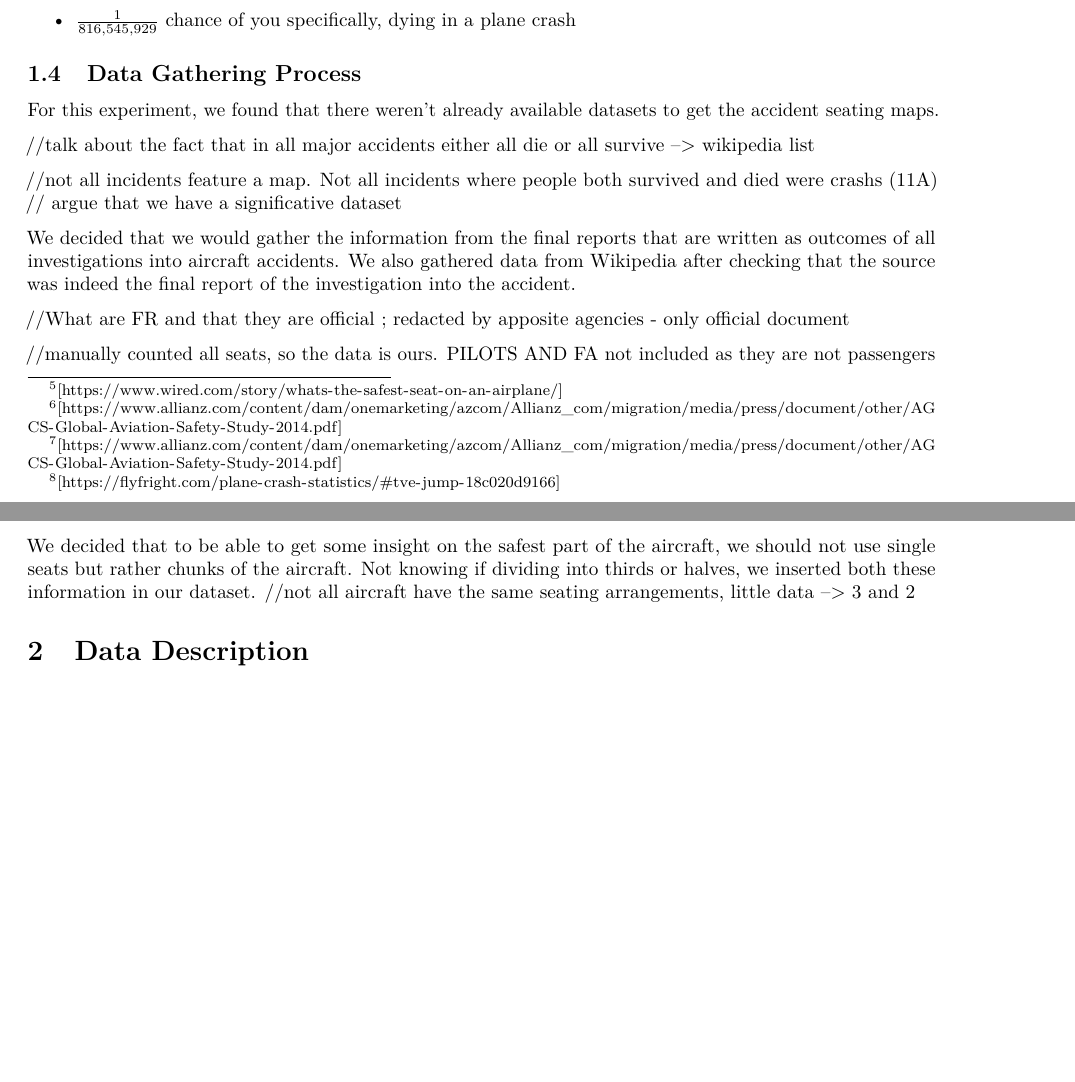
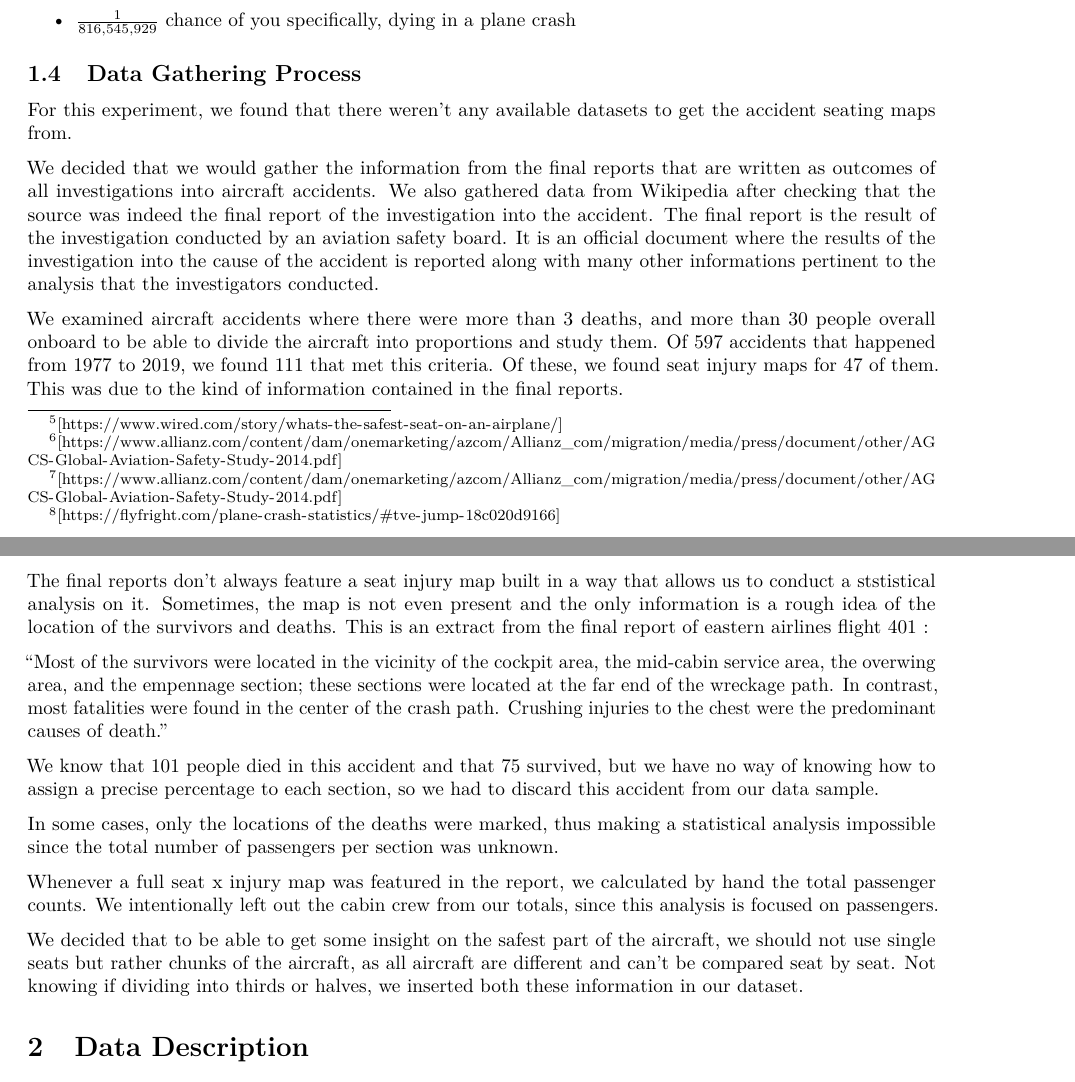
Before and after one commit to biggerbomber/IF2026, an R Markdown document (FinalReport.Rmd): two parts of pages 3 and 4 of 13 before the commit and two parts of pages 3 and 4 of 14 after it, joined at a grey line, cut so that both start at the same text, the shorter picture padded with empty space. Rendered offline with R 4.5, knitr and Pandoc, then LaTeX, with nearby package versions.

Commit message:
Data gathering process completed

```diff
--- a/FinalReport.Rmd
+++ b/FinalReport.Rmd
@@ -88,21 +88,23 @@ We can get a clear picture of just how rare an accident is by looking into the U
 
 ## Data Gathering Process
 
-For this experiment, we found that there weren't already available datasets to get the accident seating maps.
+For this experiment, we found that there weren't any available datasets to get the accident seating maps from.
 
-//talk about the fact that in all major accidents either all die or all survive --> wikipedia list
+We decided that we would gather the information from the final reports that are written as outcomes of all investigations into aircraft accidents. We also gathered data from Wikipedia after checking that the source was indeed the final report of the investigation into the accident. The final report is the result of the investigation conducted by an aviation safety board. It is an official document where the results of the investigation into the cause of the accident is reported along with many other informations pertinent to the analysis that the investigators conducted.
 
-//not all incidents feature a map. Not all incidents where people both survived and died were crashs (11A)
-// argue that we have a significative dataset
+We examined aircraft accidents where there were more than 3 deaths, and more than 30 people overall onboard to be able to divide the aircraft into proportions and study them. Of 597 accidents that happened from 1977 to 2019, we found 111 that met this criteria. Of these, we found seat injury maps for 47 of them. This was due to the kind of information contained in the final reports.
 
-We decided that we would gather the information from the final reports that are written as outcomes of all investigations into aircraft accidents. We also gathered data from Wikipedia after checking that the source was indeed the final report of the investigation into the accident.
+The final reports don't always feature a seat injury map built in a way that allows us to conduct a ststistical analysis on it. Sometimes, the map is not even present and the only information is a rough idea of the location of the survivors and deaths. This is an extract from the final report of eastern airlines flight 401 :
 
-//What are FR and that they are official ; redacted by apposite agencies - only official document
+"Most of the survivors were located in the vicinity of the cockpit area, the mid-cabin service area, the overwing area, and the empennage section; these sections were located at the far end of the wreckage path. In contrast, most fatalities were found in the center of the crash path. Crushing injuries to the chest were the predominant causes of death."
 
-//manually counted all seats, so the data is ours. PILOTS AND FA not included as they are not passengers
+We know that 101 people died in this accident and that 75 survived, but we have no way of knowing how to assign a precise percentage to each section, so we had to discard this accident from our data sample.
 
-We decided that to be able to get some insight on the safest part of the aircraft, we should not use single seats but rather chunks of the aircraft. Not knowing if dividing into thirds or halves, we inserted both these information in our dataset.
-//not all aircraft have the same seating arrangements, little data --> 3 and 2
+In some cases, only the locations of the deaths were marked, thus making a statistical analysis impossible since the total number of passengers per section was unknown.
+
+Whenever a full seat x injury map was featured in the report, we calculated by hand the total passenger counts. We intentionally left out the cabin crew from our totals, since this analysis is focused on passengers.
+
+We decided that to be able to get some insight on the safest part of the aircraft, we should not use single seats but rather chunks of the aircraft, as all aircraft are different and can't be compared seat by seat. Not knowing if dividing into thirds or halves, we inserted both these information in our dataset.
 
 
 # Data Description
```
